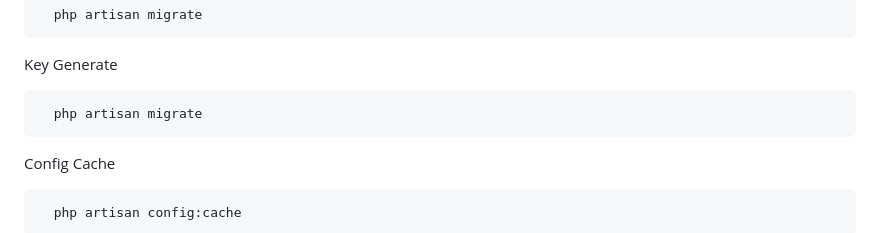
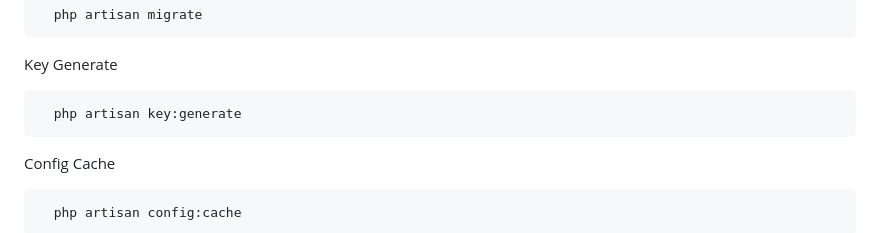
Before and after one commit to ramadlankharis/app-kamar-operasi, a Markdown page: README.md, the part around the change. Rendered like a GitHub page.

````diff
--- a/README.md
+++ b/README.md
@@ -37,7 +37,7 @@ Membuat Migrate
 
 Key Generate
 ```bash
-  php artisan migrate
+  php artisan key:generate
 ```
 
 Config Cache
````
